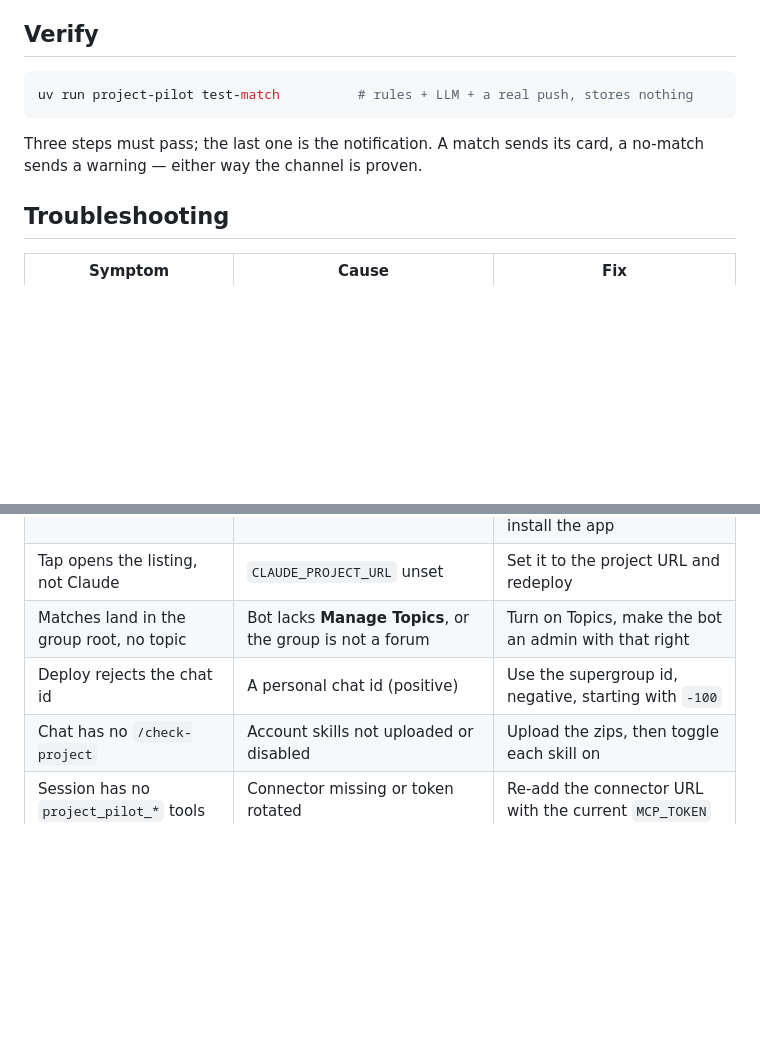
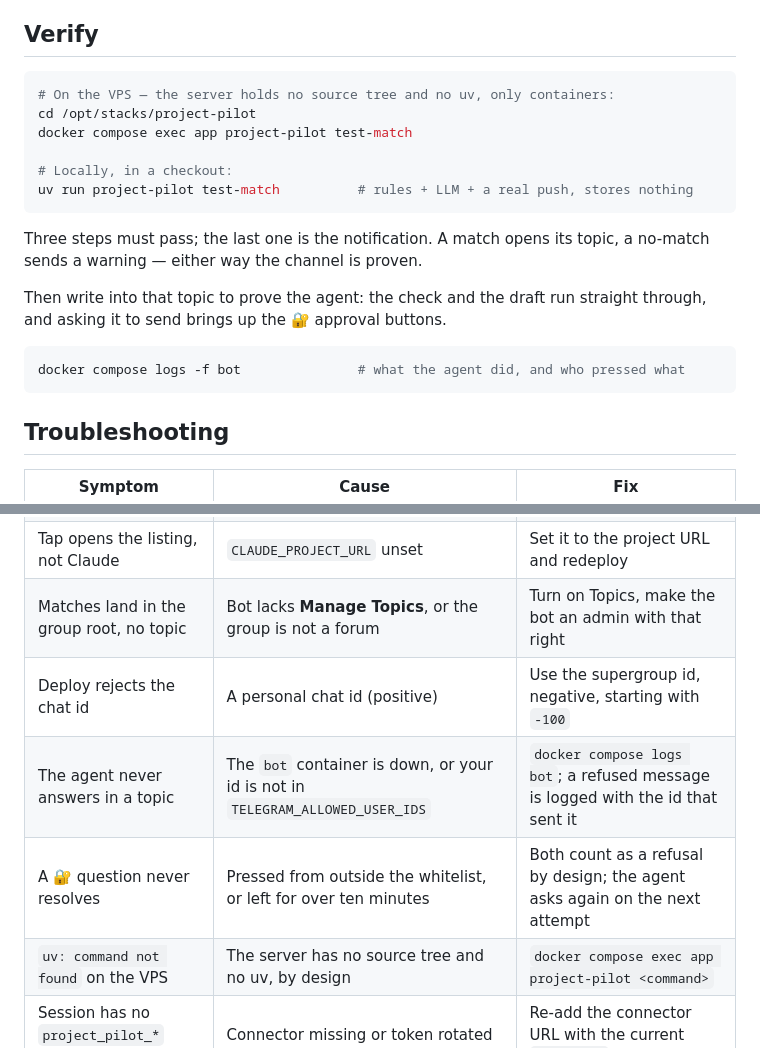
Before and after one commit to nikita-petrich/project-pilot, a Markdown page: docs/claude-setup.md, 2 parts joined by grey strips. GitHub-like rendering; blank space fills up the shorter version.

Commit message:
docs: the VPS has containers, not uv
The verify step told you to run 'uv run project-pilot test-match' on the
server, where there is no source tree and no uv — that is the whole point of
the deploy design. Names the container form first, adds the log line that shows
what the agent did, and gives the permission questions their own rows in the
troubleshooting table.

````diff
--- a/docs/claude-setup.md
+++ b/docs/claude-setup.md
@@ -227,11 +227,23 @@ chats, cloud sessions, n8n) sees the change at once.
 ## Verify
 
 ```bash
+# On the VPS — the server holds no source tree and no uv, only containers:
+cd /opt/stacks/project-pilot
+docker compose exec app project-pilot test-match
+
+# Locally, in a checkout:
 uv run project-pilot test-match          # rules + LLM + a real push, stores nothing
 ```
 
-Three steps must pass; the last one is the notification. A match sends its
-card, a no-match sends a warning — either way the channel is proven.
+Three steps must pass; the last one is the notification. A match opens its
+topic, a no-match sends a warning — either way the channel is proven.
+
+Then write into that topic to prove the agent: the check and the draft run
+straight through, and asking it to send brings up the 🔐 approval buttons.
+
+```bash
+docker compose logs -f bot               # what the agent did, and who pressed what
+```
 
 ## Troubleshooting
 
@@ -244,7 +256,9 @@ card, a no-match sends a warning — either way the channel is proven.
 | Tap opens the listing, not Claude | `CLAUDE_PROJECT_URL` unset | Set it to the project URL and redeploy |
 | Matches land in the group root, no topic | Bot lacks **Manage Topics**, or the group is not a forum | Turn on Topics, make the bot an admin with that right |
 | Deploy rejects the chat id | A personal chat id (positive) | Use the supergroup id, negative, starting with `-100` |
-| Chat has no `/check-project` | Account skills not uploaded or disabled | Upload the zips, then toggle each skill on |
+| The agent never answers in a topic | The `bot` container is down, or your id is not in `TELEGRAM_ALLOWED_USER_IDS` | `docker compose logs bot`; a refused message is logged with the id that sent it |
+| A 🔐 question never resolves | Pressed from outside the whitelist, or left for over ten minutes | Both count as a refusal by design; the agent asks again on the next attempt |
+| `uv: command not found` on the VPS | The server has no source tree and no uv, by design | `docker compose exec app project-pilot <command>` |
 | Session has no `project_pilot_*` tools | Connector missing or token rotated | Re-add the connector URL with the current `MCP_TOKEN` |
 | `test-match` fails at `push` | Bad token or chat id | The log names the HTTP status; a 4xx is config, a 5xx is retried |
 | Deploy refuses to render `.env` | `TELEGRAM_*` missing or malformed | The gate prints what it expected |
````
